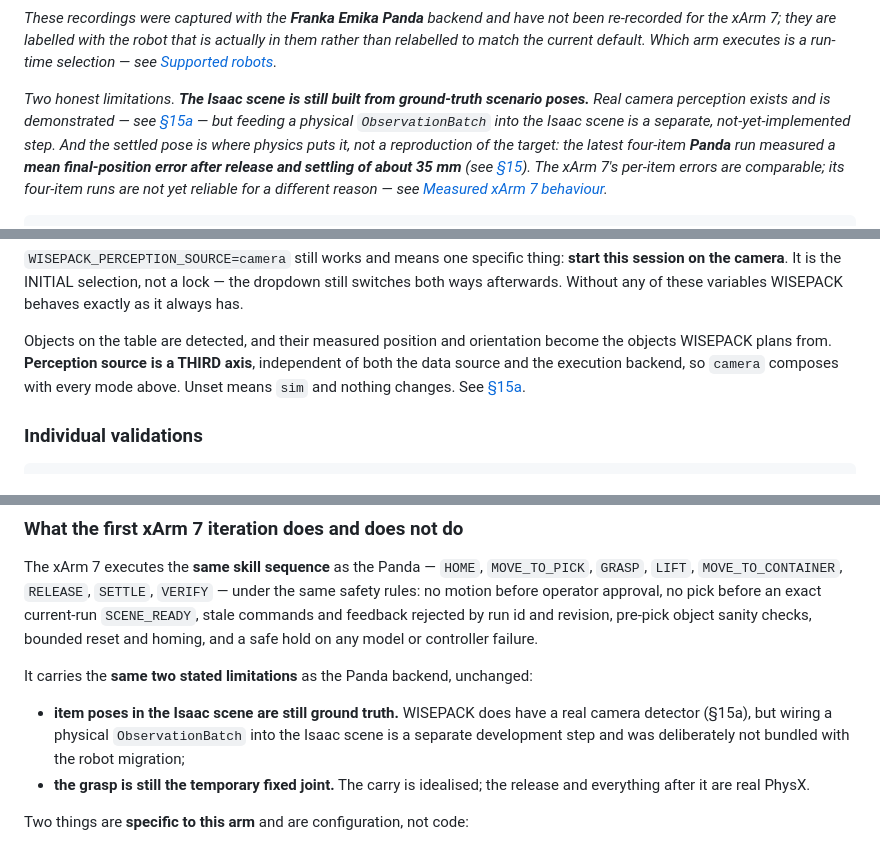
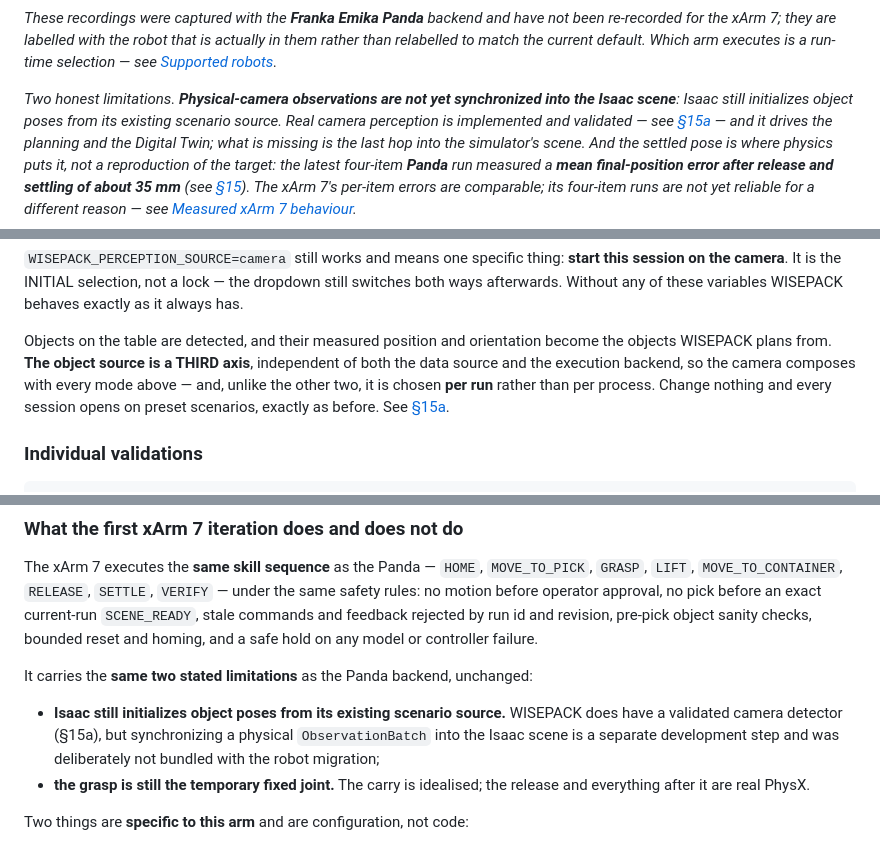
Before and after one commit to hpcbg/wisepack, a Markdown page: README.md, 3 parts joined by grey strips. Rendered like a GitHub page.

```diff
--- a/README.md
+++ b/README.md
@@ -94,10 +94,12 @@ actually in them rather than relabelled to match the current default. Which arm
 executes is a run-time selection — see
 [Supported robots](#supported-robots).*
 
-*Two honest limitations. **The Isaac scene is still built from ground-truth
-scenario poses.** Real camera perception exists and is demonstrated — see
-[§15a](#15a-real-camera-perception) — but feeding a physical
-`ObservationBatch` into the Isaac scene is a separate, not-yet-implemented step.
+*Two honest limitations. **Physical-camera observations are not yet
+synchronized into the Isaac scene**: Isaac still initializes object poses from
+its existing scenario source. Real camera perception is implemented and
+validated — see [§15a](#15a-real-camera-perception) — and it drives the planning
+and the Digital Twin; what is missing is the last hop into the simulator's
+scene.
 And the settled pose is where physics puts it, not a reproduction of the target:
 the latest four-item **Panda** run measured a **mean final-position error after
 release and settling of about 35 mm** (see
@@ -593,9 +638,11 @@ the dropdown still switches both ways afterwards. Without any of these variables
 WISEPACK behaves exactly as it always has.
 
 Objects on the table are detected, and their measured position and orientation
-become the objects WISEPACK plans from. **Perception source is a THIRD axis**,
-independent of both the data source and the execution backend, so `camera`
-composes with every mode above. Unset means `sim` and nothing changes. See [§15a](#15a-real-camera-perception).
+become the objects WISEPACK plans from. **The object source is a THIRD axis**,
+independent of both the data source and the execution backend, so the camera
+composes with every mode above — and, unlike the other two, it is chosen **per
+run** rather than per process. Change nothing and every session opens on preset
+scenarios, exactly as before. See [§15a](#15a-real-camera-perception).
 
 ### Individual validations
 
@@ -1753,10 +1800,10 @@ homing, and a safe hold on any model or controller failure.
 
 It carries the **same two stated limitations** as the Panda backend, unchanged:
 
-* **item poses in the Isaac scene are still ground truth.** WISEPACK does have
-  a real camera detector (§15a), but wiring a physical `ObservationBatch` into
-  the Isaac scene is a separate development step and was deliberately not
-  bundled with the robot migration;
+* **Isaac still initializes object poses from its existing scenario source.**
+  WISEPACK does have a validated camera detector (§15a), but synchronizing a
+  physical `ObservationBatch` into the Isaac scene is a separate development
+  step and was deliberately not bundled with the robot migration;
 * **the grasp is still the temporary fixed joint.** The carry is idealised; the
   release and everything after it are real PhysX.
 
```
Also changed, not shown: other parts of README.md (+125 -49 lines).
